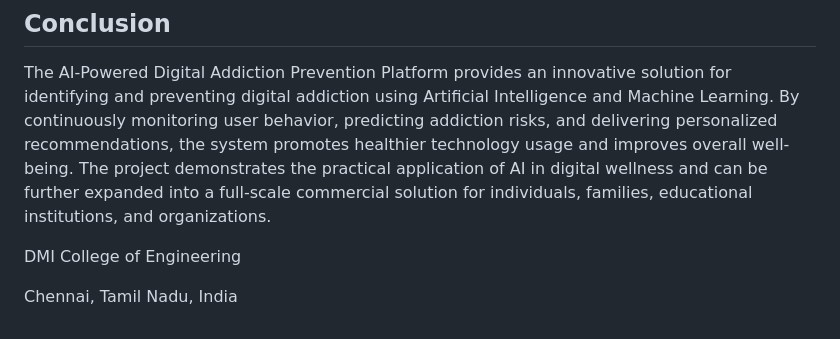
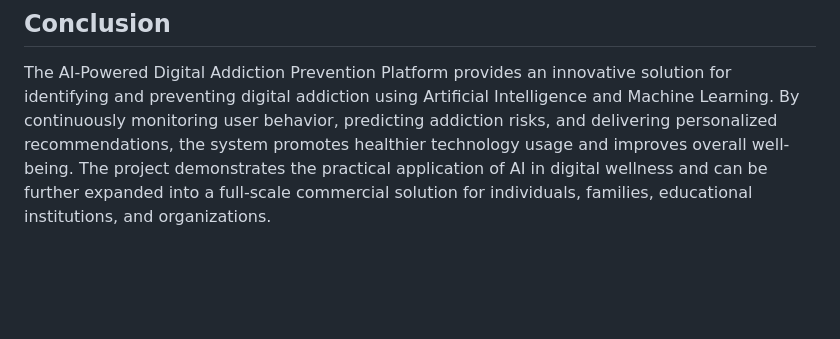
Before and after one commit to abishek-b18/AI-Powered-Digital-Addiction-Prevention-Platform, a Markdown page: README.md, the part around the change. Drawn GitHub-style; blank space fills up the shorter version.

```diff
--- a/README.md
+++ b/README.md
@@ -349,7 +349,3 @@ The system predicts addiction risk based on user behavior and displays one of th
 ## Conclusion
 
 The AI-Powered Digital Addiction Prevention Platform provides an innovative solution for identifying and preventing digital addiction using Artificial Intelligence and Machine Learning. By continuously monitoring user behavior, predicting addiction risks, and delivering personalized recommendations, the system promotes healthier technology usage and improves overall well-being. The project demonstrates the practical application of AI in digital wellness and can be further expanded into a full-scale commercial solution for individuals, families, educational institutions, and organizations.
-
-DMI College of Engineering
-
-Chennai, Tamil Nadu, India
```
